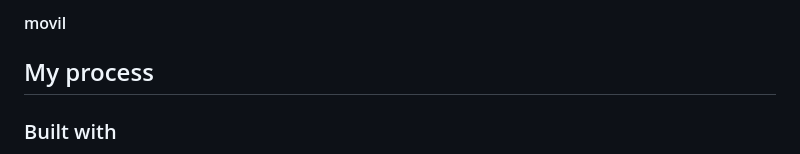
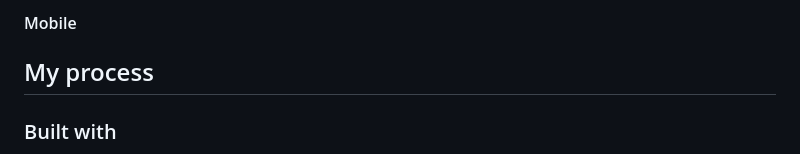
Before and after one commit to eternum-dev/shorter-url-api, a Markdown page: readme.md, the part around the change printed below. Drawn GitHub-style.

```diff
--- a/readme.md
+++ b/readme.md
@@ -131,3 +131,3 @@ Users should be able to:
 
-#### movil
+#### Mobile
 
```
Also changed, not shown: other parts of readme.md (+3 -3 lines).
